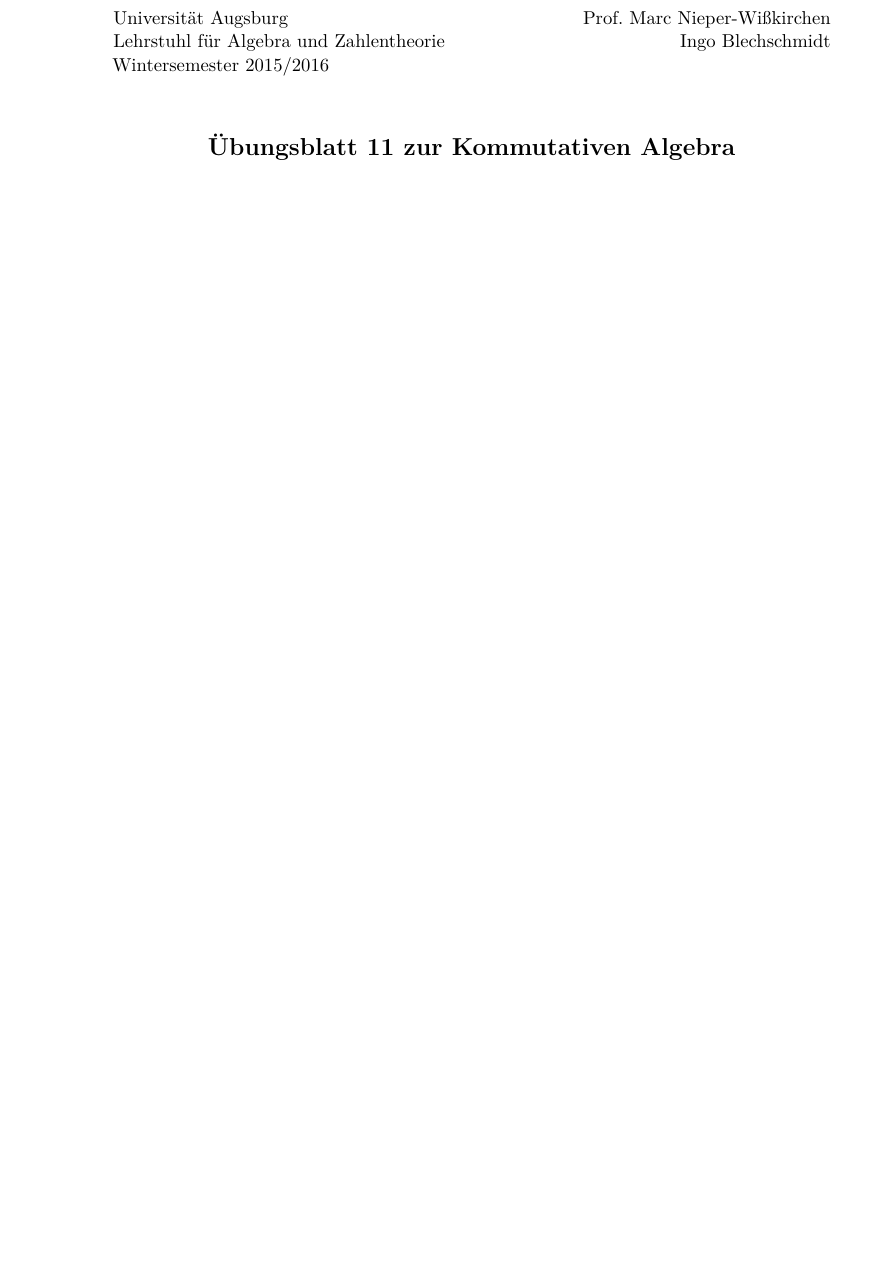
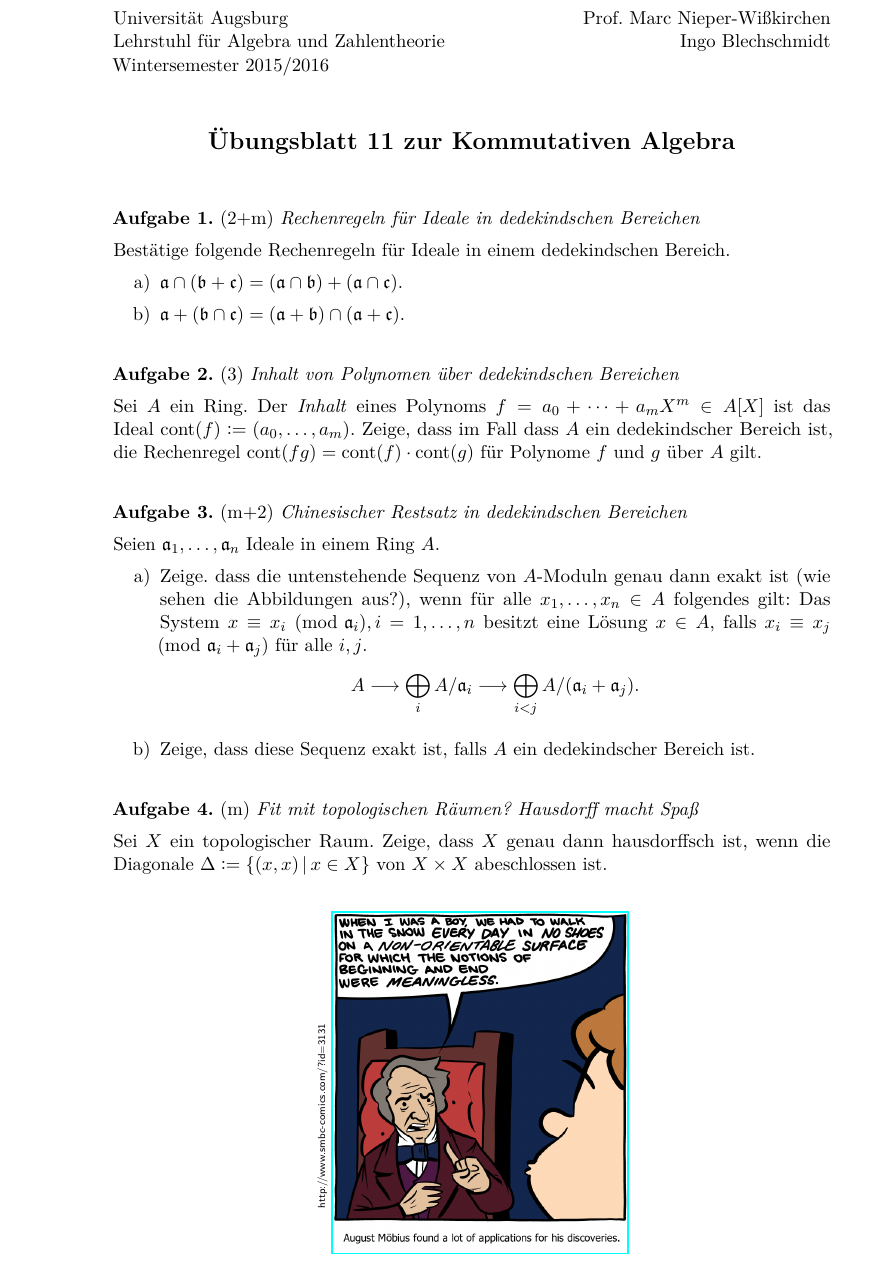
Before and after one commit to iblech/algebra, a LaTeX problem sheet (kommalg/uebung11.tex, which reads kommalg/uebblatt.cls): part of the page, cut so that both start at the same text, the shorter picture padded with empty space. Compiled offline with pdfLaTeX.

Commit message:
Blatt 11 fertig

```diff
--- a/kommalg/uebblatt.cls
+++ b/kommalg/uebblatt.cls
@@ -117,6 +117,7 @@
 \renewcommand{\SS}{\mathbb{S}}
 \newcommand{\aaa}{\mathfrak{a}}
 \newcommand{\bbb}{\mathfrak{b}}
+\newcommand{\ccc}{\mathfrak{c}}
 \newcommand{\ppp}{\mathfrak{p}}
 \newcommand{\qqq}{\mathfrak{q}}
 \newcommand{\mmm}{\mathfrak{m}}
--- a/kommalg/uebung11.tex
+++ b/kommalg/uebung11.tex
@@ -1,13 +1,53 @@
-\documentclass[entwurf]{uebblatt}
+\documentclass{uebblatt}
+
+\newcommand{\cont}{\mathrm{cont}}
+\newcommand{\http}{http:/\kern-.2em/\kern-0.03em}
 
 \begin{document}
 
 \maketitle{11}{}
 
+\begin{aufgabe}{2+m}{Rechenregeln für Ideale in dedekindschen Bereichen}
+Bestätige folgende Rechenregeln für Ideale in einem dedekindschen Bereich.
+\begin{enumerate}
+\item $\aaa \cap (\bbb + \ccc) = (\aaa \cap \bbb) + (\aaa \cap \ccc).$
+\item $\aaa + (\bbb \cap \ccc) = (\aaa + \bbb) \cap (\aaa + \ccc).$
+\end{enumerate}
+\end{aufgabe}
+
+\begin{aufgabe}{3}{Inhalt von Polynomen über dedekindschen Bereichen}
+Sei~$A$ ein Ring. Der \emph{Inhalt} eines Polynoms~$f = a_0 + \cdots +
+a_m X^m \in A[X]$ ist das Ideal~$\cont(f) \defeq (a_0,\ldots,a_m)$.
+Zeige, dass im Fall dass~$A$ ein dedekindscher Bereich ist, die
+Rechenregel~$\cont(fg) = \cont(f) \cdot \cont(g)$ für Polynome~$f$ und~$g$
+über~$A$ gilt.
+\end{aufgabe}
+
+\begin{aufgabe}{m+2}{Chinesischer Restsatz in dedekindschen Bereichen}
+Seien~$\aaa_1,\ldots,\aaa_n$ Ideale in einem Ring~$A$.
+\begin{enumerate}
+\item Zeige. dass die untenstehende Sequenz von~$A$-Moduln genau dann exakt ist
+(wie sehen die Abbildungen aus?), wenn für alle~$x_1,\ldots,x_n \in A$
+folgendes gilt: Das System~$x \equiv x_i \pmod{\aaa_i}, i = 1,\ldots,n$ besitzt
+eine Lösung~$x \in A$, falls~$x_i \equiv x_j \pmod{\aaa_i + \aaa_j}$ für
+alle~$i,j$.
+\[ A \longrightarrow \bigoplus_i A/\aaa_i \longrightarrow \bigoplus_{i < j} A/(\aaa_i
++ \aaa_j). \]
+\item Zeige, dass diese Sequenz exakt ist, falls~$A$ ein dedekindscher Bereich
+ist.
+\end{enumerate}
+\end{aufgabe}
+
+\begin{aufgabe}{m}{Fit mit topologischen Räumen? Hausdorff macht Spaß}
+Sei~$X$ ein topologischer Raum. Zeige, dass~$X$ genau dann hausdorffsch ist,
+wenn die Diagonale~$\Delta \defeq \{ (x,x) \,|\, x \in X \}$ von~$X \times X$
+abeschlossen ist.
+\end{aufgabe}
+
+\centering
+\rotatebox{90}{\tiny\sffamily \qquad\qquad \http www.smbc-comics.com/?id=3131}
+\href{http://www.smbc-comics.com/?id=3131}{\includegraphics[scale=0.25]{images/smbc-moebius}}
+
 \end{document}
 
 * Zariski-Kotangentialraum ausrechnen.
-* Rechenregeln für Ideale in dedekindschen Bereichen nachrechnen.
-* Inhalt von Polynomen neu untersuchen.
-
-* Topologie-Materialien verschicken!
```
Also changed, not shown: kommalg/images/smbc-moebius.png (added), kommalg/uebung11.pdf (added), 1 other file.
